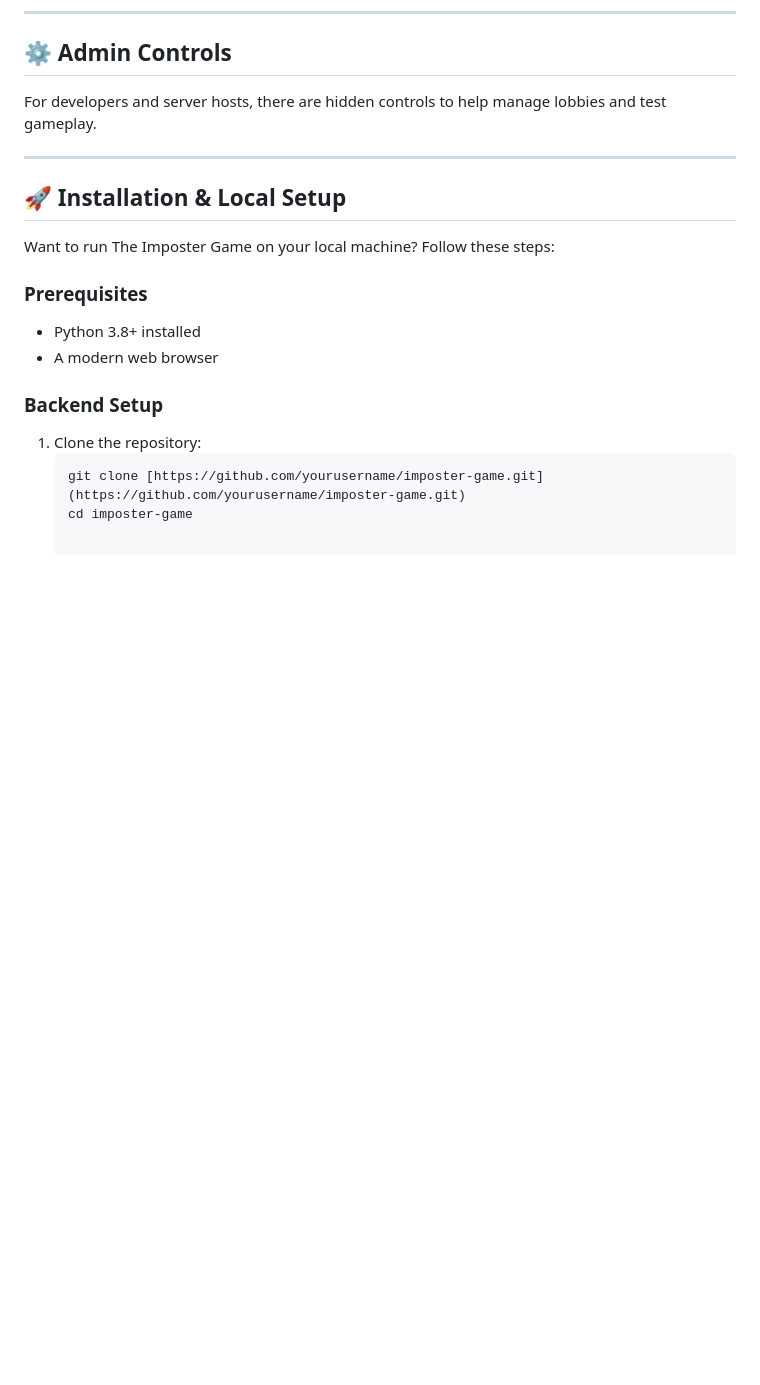
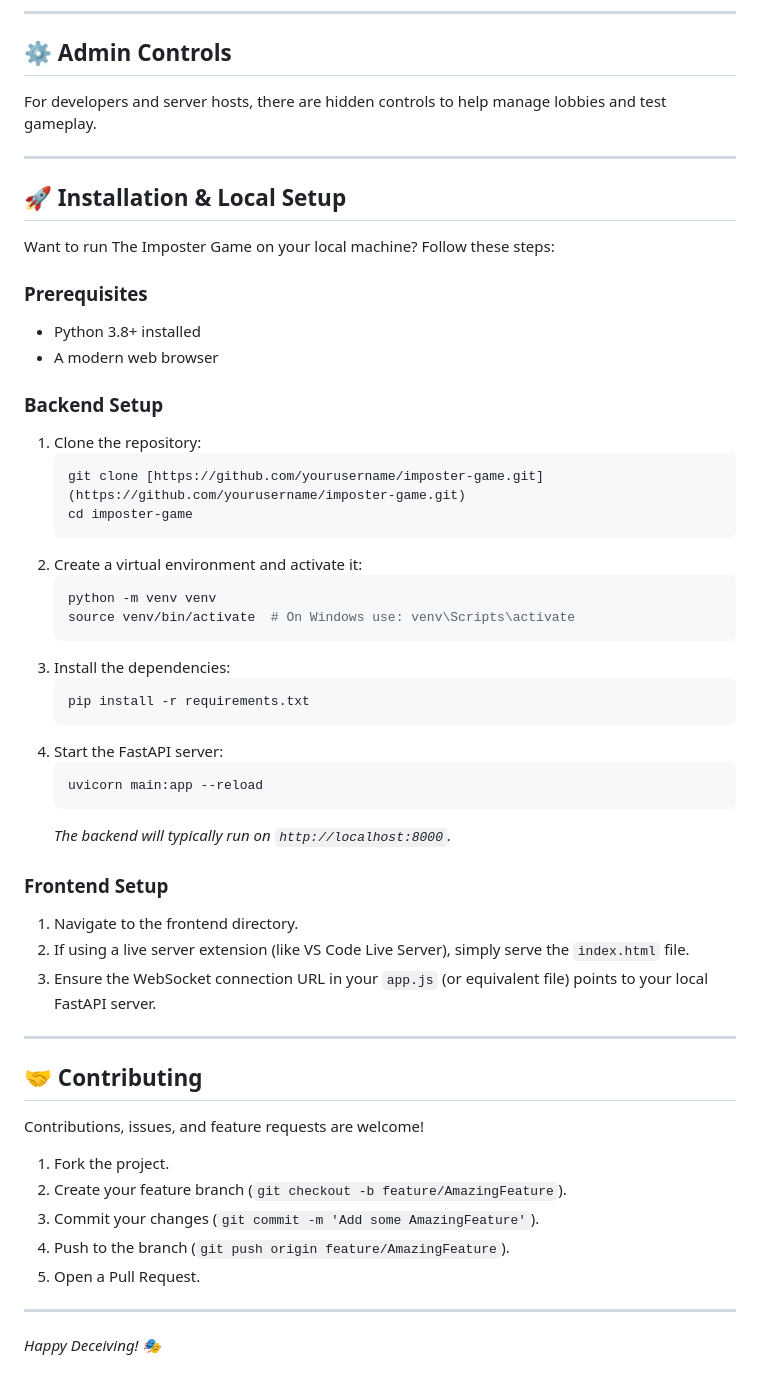
Before and after one commit to Anuumeshhh/imposter-game, a Markdown page: README.md, the part around one of its changes. Drawn GitHub-style; blank space fills up the shorter version.

Commit message:
Update README with installation and setup instructions

````diff
--- a/README.md
+++ b/README.md
@@ -75,3 +71,37 @@ Want to run The Imposter Game on your local machine? Follow these steps:
    ```bash
    git clone [https://github.com/yourusername/imposter-game.git](https://github.com/yourusername/imposter-game.git)
    cd imposter-game
+   ```
+2. Create a virtual environment and activate it:
+   ```bash
+   python -m venv venv
+   source venv/bin/activate  # On Windows use: venv\Scripts\activate
+   ```
+3. Install the dependencies:
+   ```bash
+   pip install -r requirements.txt
+   ```
+4. Start the FastAPI server:
+   ```bash
+   uvicorn main:app --reload
+   ```
+   *The backend will typically run on `http://localhost:8000`.*
+
+### Frontend Setup
+1. Navigate to the frontend directory.
+2. If using a live server extension (like VS Code Live Server), simply serve the `index.html` file.
+3. Ensure the WebSocket connection URL in your `app.js` (or equivalent file) points to your local FastAPI server.
+
+---
+
+## 🤝 Contributing
+
+Contributions, issues, and feature requests are welcome!
+1. Fork the project.
+2. Create your feature branch (`git checkout -b feature/AmazingFeature`).
+3. Commit your changes (`git commit -m 'Add some AmazingFeature'`).
+4. Push to the branch (`git push origin feature/AmazingFeature`).
+5. Open a Pull Request.
+
+---
+*Happy Deceiving! 🎭*
````
Also changed, not shown: other parts of README.md (+0 -4 lines).
